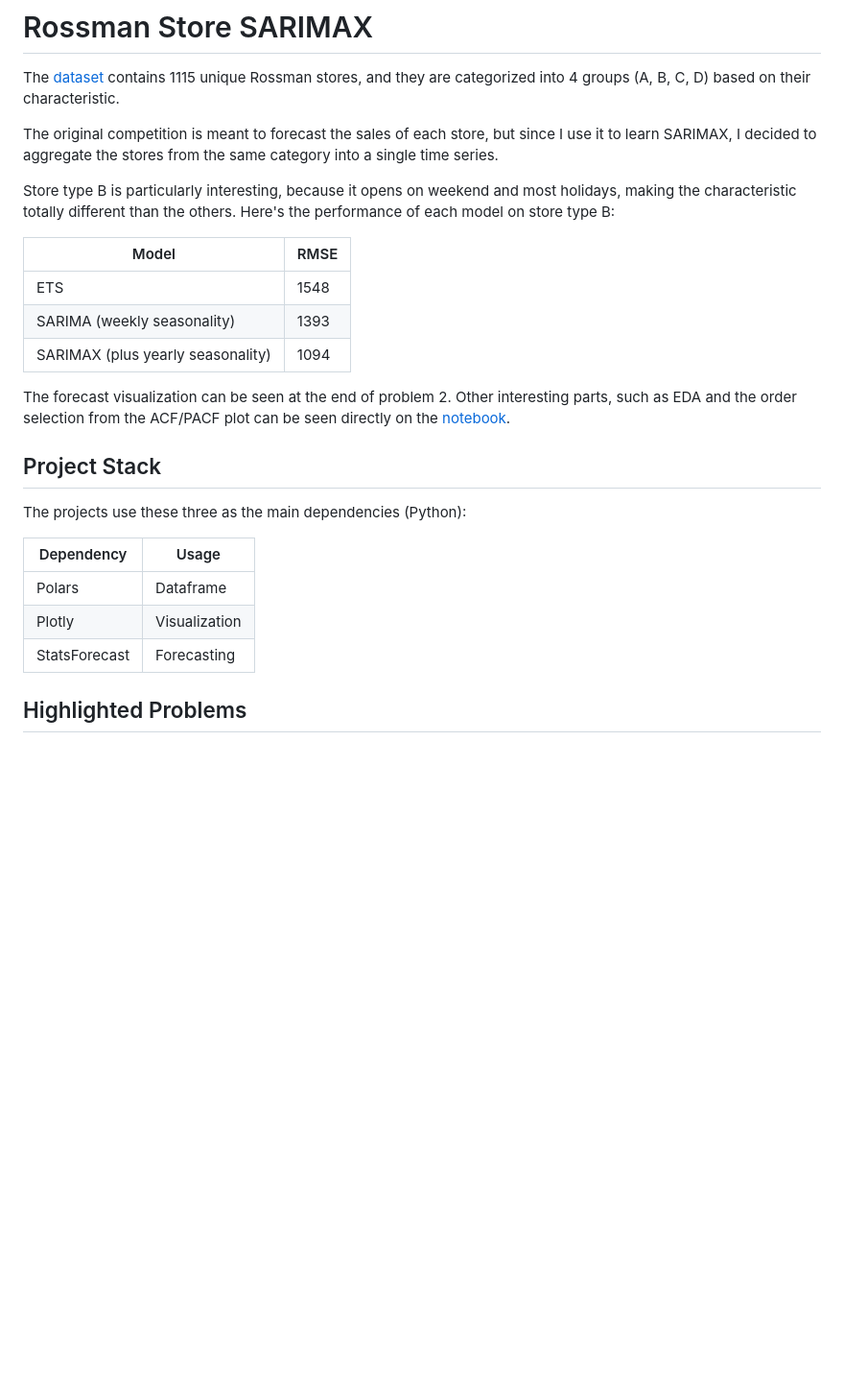
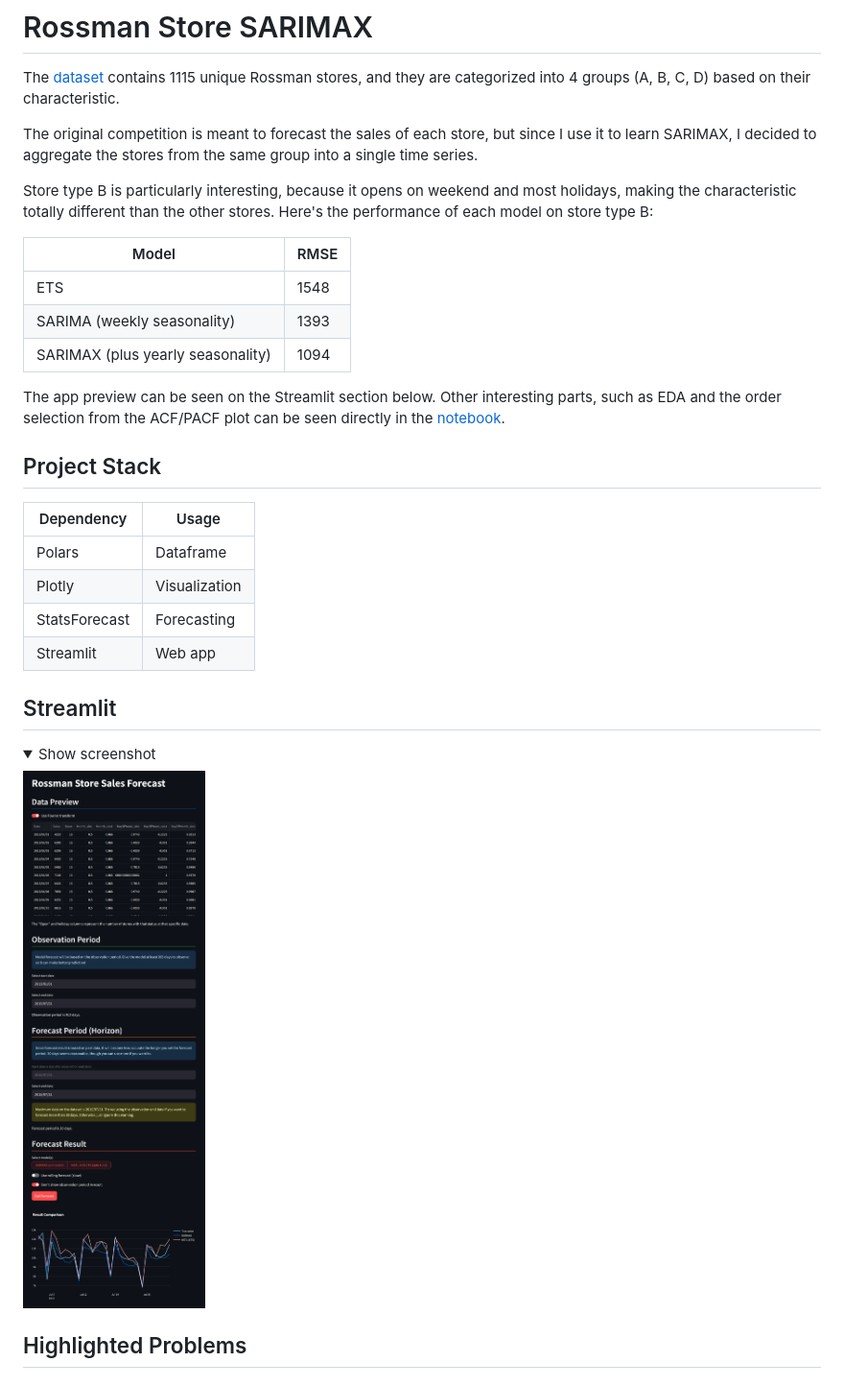
Before and after one commit to AndhikaWB/rossman-sarimax, a Markdown page: README.md, the part around the change. Shown at 96% size. GitHub-like rendering; pictures changed too: img/image-6.png (added); folded sections open; blank space fills up the shorter version.

Commit message:
Add Streamlit app

```diff
--- a/README.md
+++ b/README.md
@@ -2,9 +2,9 @@
 
 The [dataset](https://www.kaggle.com/c/rossmann-store-sales) contains 1115 unique Rossman stores, and they are categorized into 4 groups (A, B, C, D) based on their characteristic.
 
-The original competition is meant to forecast the sales of each store, but since I use it to learn SARIMAX, I decided to aggregate the stores from the same category into a single time series.
+The original competition is meant to forecast the sales of each store, but since I use it to learn SARIMAX, I decided to aggregate the stores from the same group into a single time series.
 
-Store type B is particularly interesting, because it opens on weekend and most holidays, making the characteristic totally different than the others. Here's the performance of each model on store type B:
+Store type B is particularly interesting, because it opens on weekend and most holidays, making the characteristic totally different than the other stores. Here's the performance of each model on store type B:
 
 |Model|RMSE|
 |---|---|
@@ -12,17 +12,23 @@ Store type B is particularly interesting, because it opens on weekend and most h
 |SARIMA (weekly seasonality)|1393|
 |SARIMAX (plus yearly seasonality)|1094|
 
-The forecast visualization can be seen at the end of problem 2. Other interesting parts, such as EDA and the order selection from the ACF/PACF plot can be seen directly on the [notebook](notebook.ipynb).
+The app preview can be seen on the Streamlit section below. Other interesting parts, such as EDA and the order selection from the ACF/PACF plot can be seen directly in the [notebook](notebook.ipynb).
 
 ## Project Stack
-
-The projects use these three as the main dependencies (Python):
 
 |Dependency|Usage|
 |---|---|
 |Polars|Dataframe|
 |Plotly|Visualization|
 |StatsForecast|Forecasting|
+|Streamlit|Web app|
+
+## Streamlit
+
+<details>
+  <summary>Show screenshot</summary>
+  <img src="img/image-6.png">
+</details>
 
 ## Highlighted Problems
 
```
Also changed, not shown: 6 other files.
